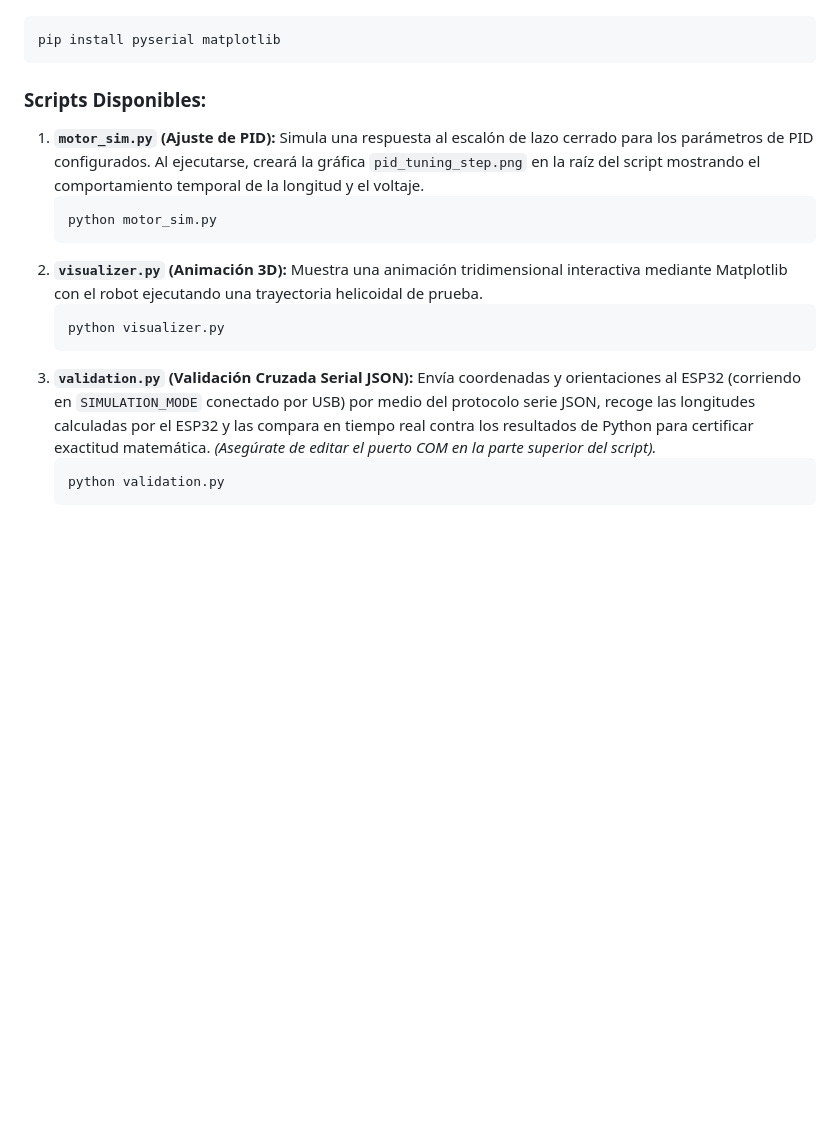
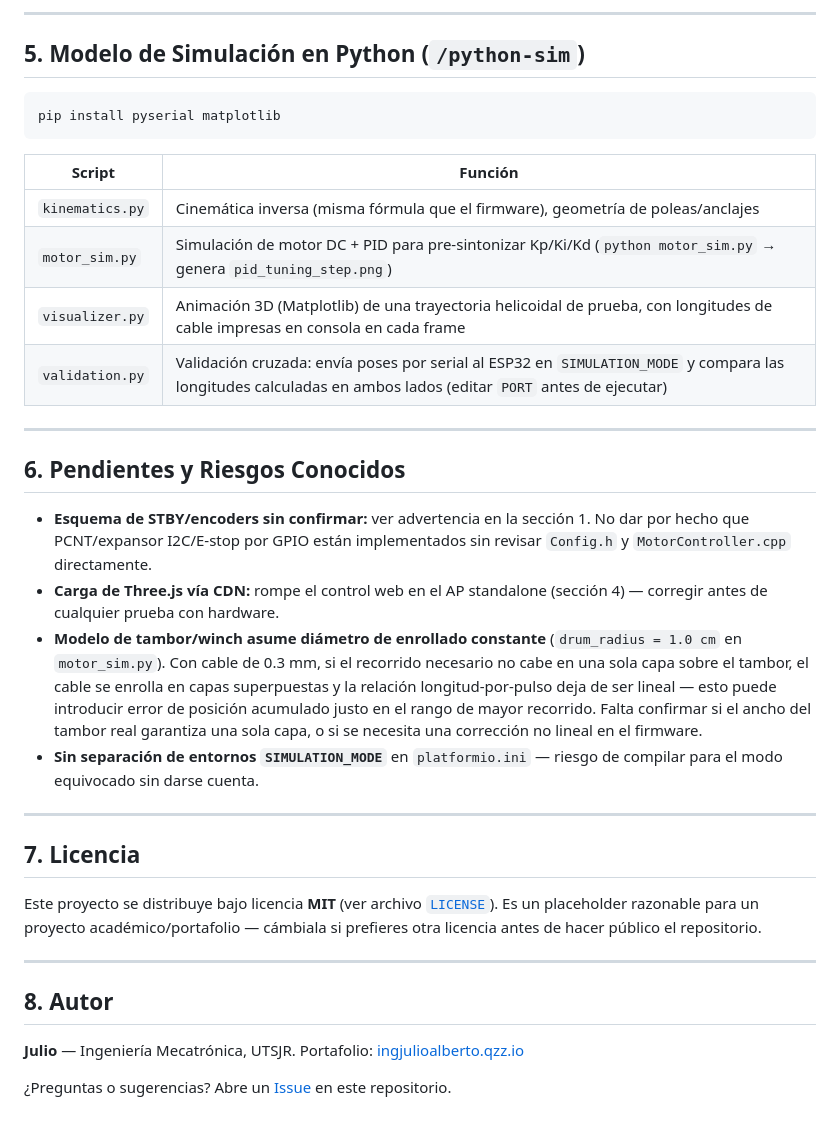
Before and after one commit to Julioalbertotc/Julioalbertotc-CDPR---Robot-Paralelo-Accionado-por-Cables-de-6-DOF, a Markdown page: README.md, the part around one of its changes. GitHub-like rendering; blank space fills up the shorter version.

````diff
--- a/README.md
+++ b/README.md
@@ -73,21 +124,38 @@ Asegúrate de instalar los paquetes necesarios:
+---
+
+## 5. Modelo de Simulación en Python (`/python-sim`)
+
 ```bash
 pip install pyserial matplotlib
 ```
 
-### Scripts Disponibles:
-1.  **`motor_sim.py` (Ajuste de PID):**
-    Simula una respuesta al escalón de lazo cerrado para los parámetros de PID configurados. Al ejecutarse, creará la gráfica `pid_tuning_step.png` en la raíz del script mostrando el comportamiento temporal de la longitud y el voltaje.
-    ```bash
-    python motor_sim.py
-    ```
-2.  **`visualizer.py` (Animación 3D):**
-    Muestra una animación tridimensional interactiva mediante Matplotlib con el robot ejecutando una trayectoria helicoidal de prueba.
-    ```bash
-    python visualizer.py
-    ```
-3.  **`validation.py` (Validación Cruzada Serial JSON):**
-    Envía coordenadas y orientaciones al ESP32 (corriendo en `SIMULATION_MODE` conectado por USB) por medio del protocolo serie JSON, recoge las longitudes calculadas por el ESP32 y las compara en tiempo real contra los resultados de Python para certificar exactitud matemática.
-    *(Asegúrate de editar el puerto COM en la parte superior del script).*
-    ```bash
-    python validation.py
-    ```
+| Script | Función |
+|---|---|
+| `kinematics.py` | Cinemática inversa (misma fórmula que el firmware), geometría de poleas/anclajes |
+| `motor_sim.py` | Simulación de motor DC + PID para pre-sintonizar Kp/Ki/Kd (`python motor_sim.py` → genera `pid_tuning_step.png`) |
+| `visualizer.py` | Animación 3D (Matplotlib) de una trayectoria helicoidal de prueba, con longitudes de cable impresas en consola en cada frame |
+| `validation.py` | Validación cruzada: envía poses por serial al ESP32 en `SIMULATION_MODE` y compara las longitudes calculadas en ambos lados (editar `PORT` antes de ejecutar) |
+
+---
+
+## 6. Pendientes y Riesgos Conocidos
+
+- **Esquema de STBY/encoders sin confirmar:** ver advertencia en la sección 1. No dar por hecho que PCNT/expansor I2C/E-stop por GPIO están implementados sin revisar `Config.h` y `MotorController.cpp` directamente.
+- **Carga de Three.js vía CDN:** rompe el control web en el AP standalone (sección 4) — corregir antes de cualquier prueba con hardware.
+- **Modelo de tambor/winch asume diámetro de enrollado constante** (`drum_radius = 1.0 cm` en `motor_sim.py`). Con cable de 0.3 mm, si el recorrido necesario no cabe en una sola capa sobre el tambor, el cable se enrolla en capas superpuestas y la relación longitud-por-pulso deja de ser lineal — esto puede introducir error de posición acumulado justo en el rango de mayor recorrido. Falta confirmar si el ancho del tambor real garantiza una sola capa, o si se necesita una corrección no lineal en el firmware.
+- **Sin separación de entornos `SIMULATION_MODE`** en `platformio.ini` — riesgo de compilar para el modo equivocado sin darse cuenta.
+
+---
+
+## 7. Licencia
+
+Este proyecto se distribuye bajo licencia **MIT** (ver archivo [`LICENSE`](./LICENSE)). Es un placeholder razonable para un proyecto académico/portafolio — cámbiala si prefieres otra licencia antes de hacer público el repositorio.
+
+---
+
+## 8. Autor
+
+**Julio** — Ingeniería Mecatrónica, UTSJR.
+Portafolio: [ingjulioalberto.qzz.io](https://ingjulioalberto.qzz.io)
+
+¿Preguntas o sugerencias? Abre un [Issue](../../issues) en este repositorio.
````
Also changed, not shown: other parts of README.md (+98 -47 lines).
